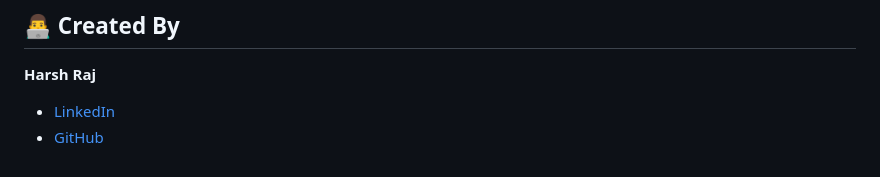
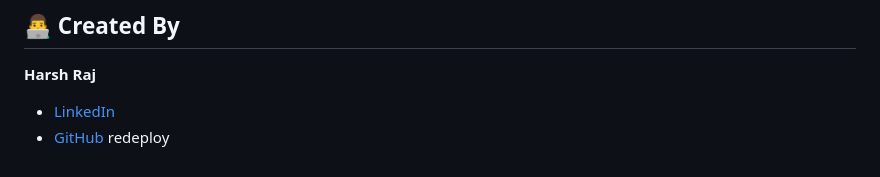
Before and after one commit to justHarshraj/TASK-MANAGER-APP, a Markdown page: README.md, the part around the change. GitHub-like rendering.

Commit message:
redeploy github pages

```diff
--- a/README.md
+++ b/README.md
@@ -112,3 +112,4 @@ This application deliberately avoids frameworks and libraries to leverage native
 **Harsh Raj**
 * [LinkedIn](https://www.linkedin.com/in/harsh-raj-533826287)
 * [GitHub](https://github.com/justHarshraj)
+redeploy
```
